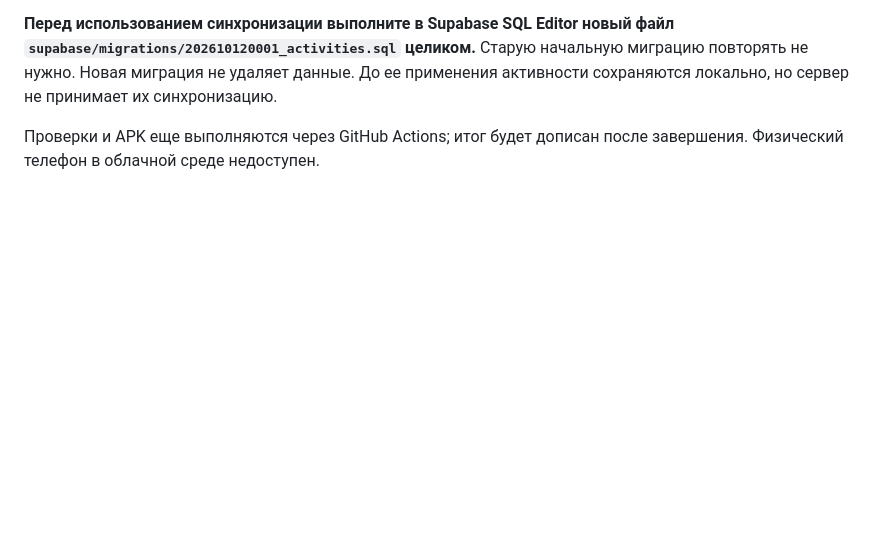
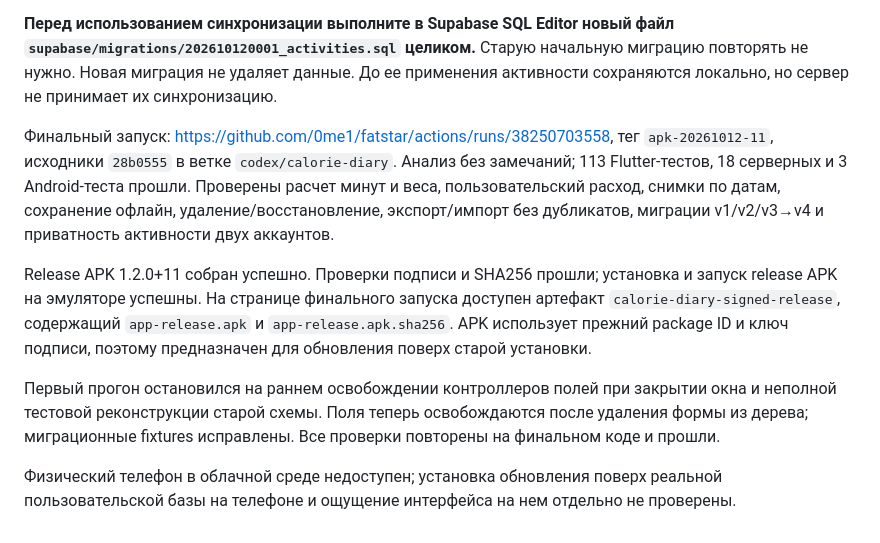
Before and after one commit to 0me1/fatstar, a Markdown page: docs/TECHNICAL_REPORT_RU.md, the part around the change. Rendered like a GitHub page; blank space fills up the shorter version.

Commit message:
docs: record verified activity diary APK and tests [skip ci]

```diff
--- a/docs/TECHNICAL_REPORT_RU.md
+++ b/docs/TECHNICAL_REPORT_RU.md
@@ -163,5 +163,24 @@ SQLite v4 сохраняет версии, outbox, индекс поиска и
 миграцию повторять не нужно. Новая миграция не удаляет данные. До ее применения
 активности сохраняются локально, но сервер не принимает их синхронизацию.
 
-Проверки и APK еще выполняются через GitHub Actions; итог будет дописан после
-завершения. Физический телефон в облачной среде недоступен.
+Финальный запуск: https://github.com/0me1/fatstar/actions/runs/38250703558,
+тег `apk-20261012-11`, исходники `28b0555` в ветке `codex/calorie-diary`.
+Анализ без замечаний; 113 Flutter-тестов, 18 серверных и 3 Android-теста прошли.
+Проверены расчет минут и веса, пользовательский расход, снимки по датам,
+сохранение офлайн, удаление/восстановление, экспорт/импорт без дубликатов,
+миграции v1/v2/v3→v4 и приватность активности двух аккаунтов.
+
+Release APK 1.2.0+11 собран успешно. Проверки подписи и SHA256 прошли;
+установка и запуск release APK на эмуляторе успешны. На странице финального
+запуска доступен артефакт `calorie-diary-signed-release`, содержащий
+`app-release.apk` и `app-release.apk.sha256`. APK использует прежний package ID
+и ключ подписи, поэтому предназначен для обновления поверх старой установки.
+
+Первый прогон остановился на раннем освобождении контроллеров полей при
+закрытии окна и неполной тестовой реконструкции старой схемы. Поля теперь
+освобождаются после удаления формы из дерева; миграционные fixtures исправлены.
+Все проверки повторены на финальном коде и прошли.
+
+Физический телефон в облачной среде недоступен;
+установка обновления поверх реальной пользовательской базы на телефоне и
+ощущение интерфейса на нем отдельно не проверены.
```
